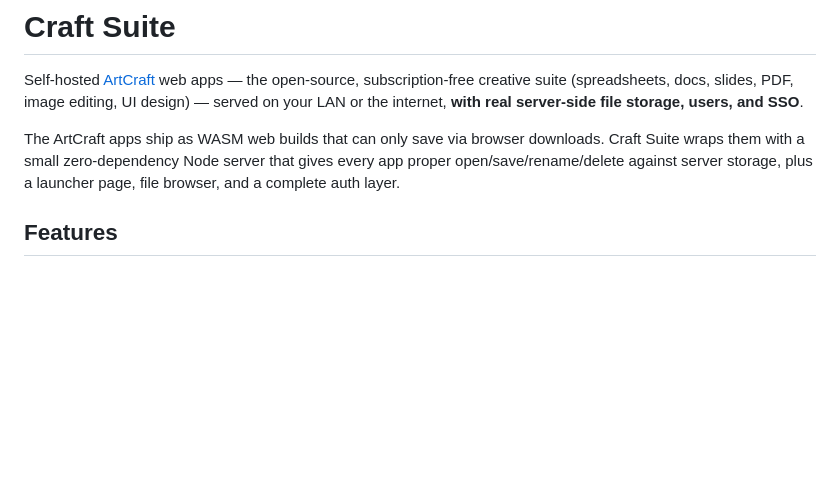
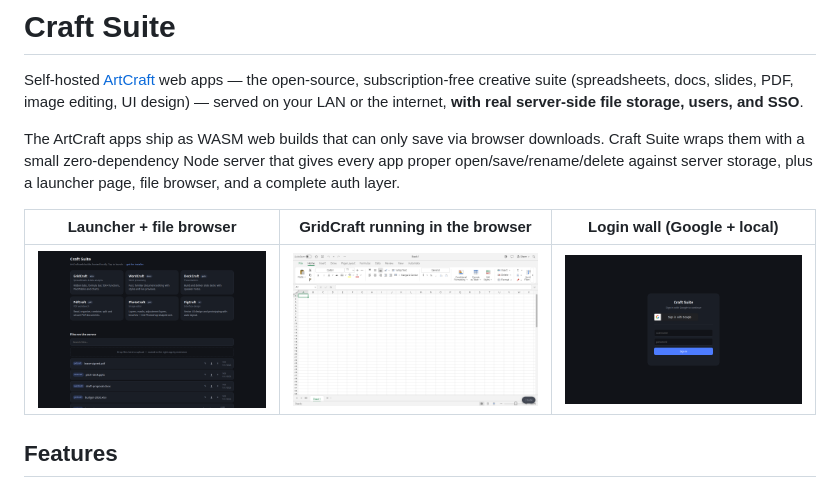
Before and after one commit to 4fthawaiian/craft-suite, a Markdown page: README.md, the part around the change. GitHub-like rendering; pictures changed too: docs/screenshots/gridcraft.png (added), docs/screenshots/landing.png (added), docs/screenshots/login.png (added); blank space fills up the shorter version.

Commit message:
Add screenshots to README

```diff
--- a/README.md
+++ b/README.md
@@ -9,6 +9,10 @@ The ArtCraft apps ship as WASM web builds that can only save via browser
 downloads. Craft Suite wraps them with a small zero-dependency Node server
 that gives every app proper open/save/rename/delete against server storage,
 plus a launcher page, file browser, and a complete auth layer.
+
+| Launcher + file browser | GridCraft running in the browser | Login wall (Google + local) |
+|---|---|---|
+| ![landing](docs/screenshots/landing.png) | ![gridcraft](docs/screenshots/gridcraft.png) | ![login](docs/screenshots/login.png) |
 
 ## Features
 
```
